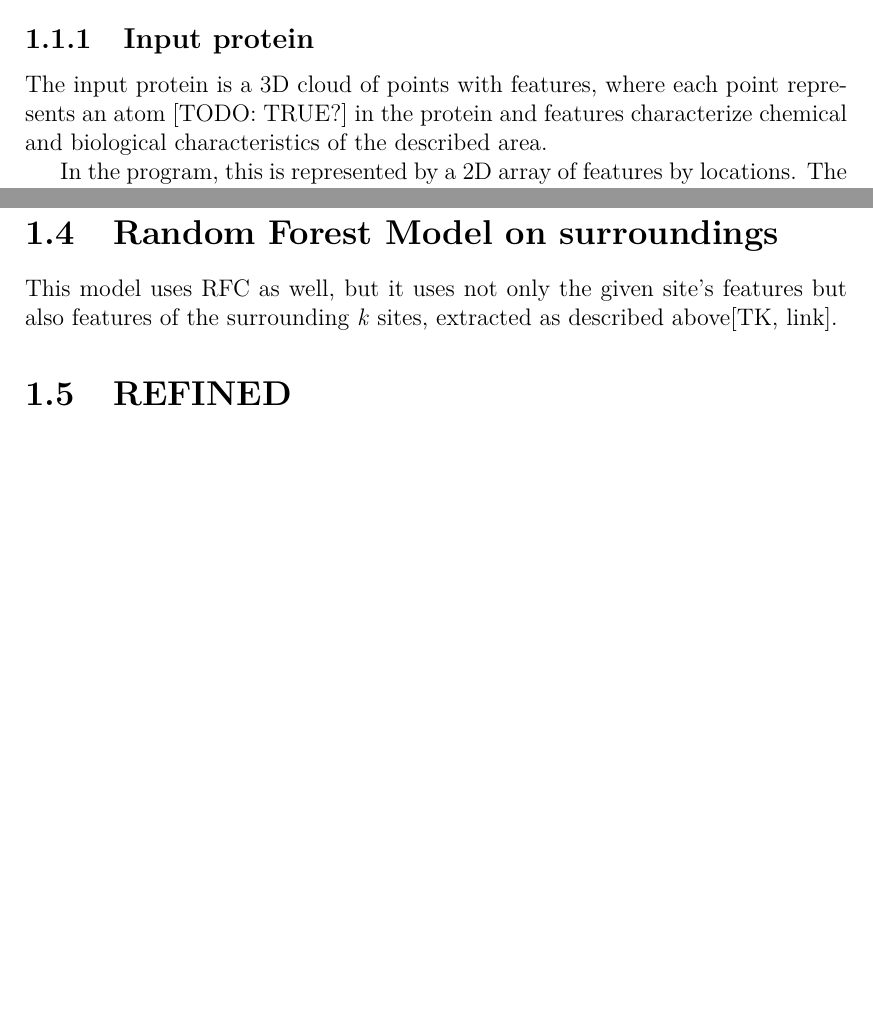
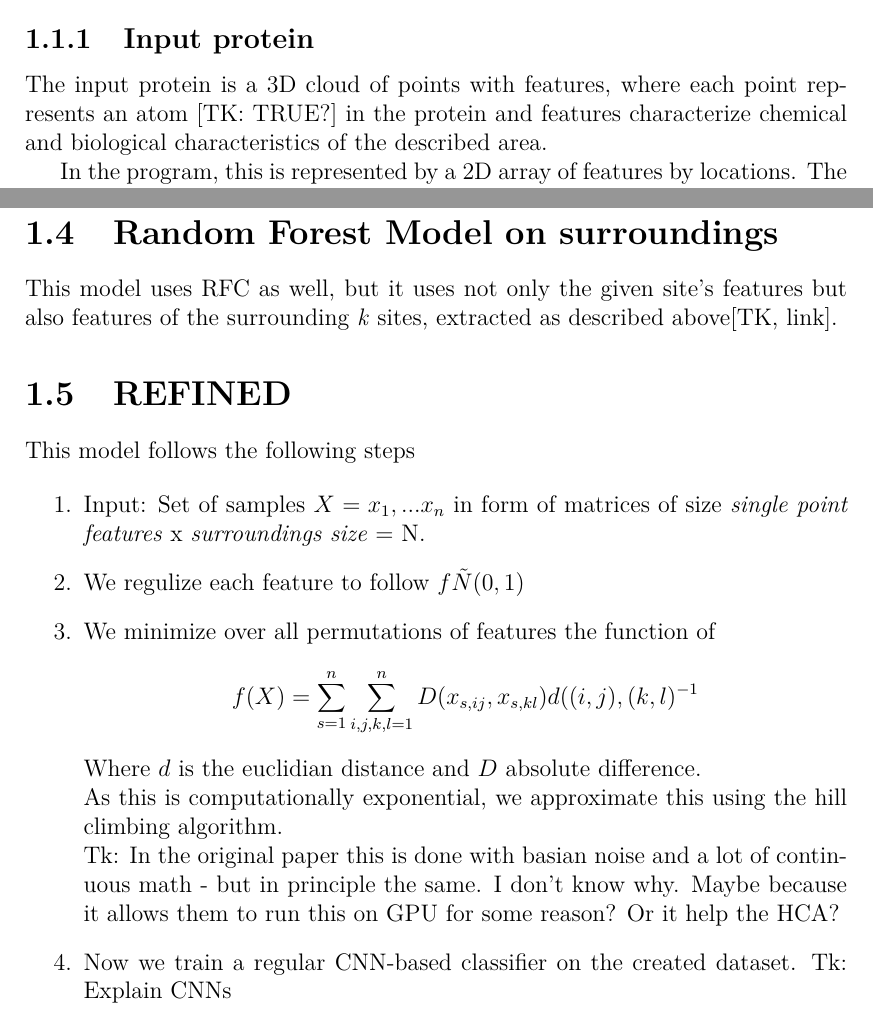
Before and after one commit to eleniel-mocna/P2Rank-models-extension-thesis, a LaTeX thesis (en/thesis.tex, which reads en/chap01.tex): two parts of pages 7 and 8 of 15, joined at a grey line, cut so that both start at the same text, the shorter picture padded with empty space. Compiled offline with pdfLaTeX.

Commit message:
Add REFINED base description

```diff
--- a/en/chap01.tex
+++ b/en/chap01.tex
@@ -14,7 +14,7 @@ All of these models have a common interface of a method  \texttt{predict(protein
 
 \subsection{Input protein}
 
-The input protein is a 3D cloud of points with features, where each point represents an atom [TODO: TRUE?] in the protein and features characterize chemical and biological characteristics of the described area.
+The input protein is a 3D cloud of points with features, where each point represents an atom [TK: TRUE?] in the protein and features characterize chemical and biological characteristics of the described area.
 
 In the program, this is represented by a 2D array of features by locations. The physical position is one of the features, using which we can recreate the points cloud.
 
@@ -39,4 +39,20 @@ To achieve this, we run a simple quadratic algorithm for finding the k nearest n
 This model uses RFC as well, but it uses not only the given site's features but also features of the surrounding \textit{k} sites, extracted as described above[TK, link].
 
 \section{REFINED}
+% https://www.nature.com/articles/s41467-020-18197-y
+This model follows the following steps
+
+\begin{enumerate}
+    \item Input: Set of samples $X = x_1, ... x_n$ in form of matrices of size \textit{single point features} x \textit{surroundings size} = N.
+    \item We regulize each feature to follow $f \~ N(0,1)$
+    \item We minimize over all permutations of features the function of
+    $$ f(X) = \sum_{s=1}^{n} \sum_{i, j, k, l =1}^n D(x_{s, ij}, x_{s, kl}) d((i,j),(k,l)^{-1}$$
+    Where $d$ is the euclidian distance and $D$ absolute difference.\\
+    As this is computationally exponential, we approximate this using the hill climbing algorithm.\\
+    Tk: In the original paper this is done with basian noise and a lot of continuous math - but in principle the same.
+    I don't know why. Maybe because it allows them to run this on GPU for some reason? Or it help the HCA?
+    \item Now we train a regular CNN-based classifier on the created dataset. Tk: Explain CNNs
+
+\end{enumerate}
+
 %  https://www.nature.com/articles/s41598-021-90923-y#citeas
```
